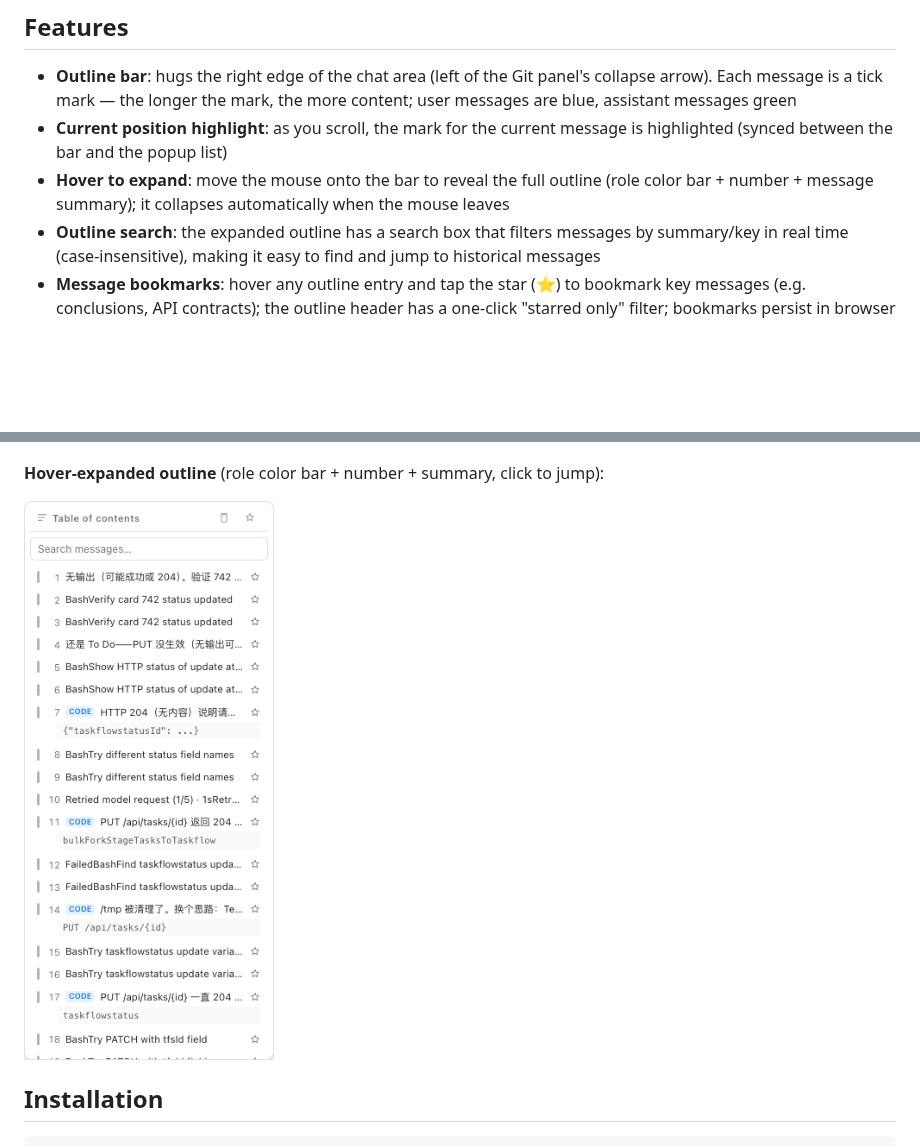
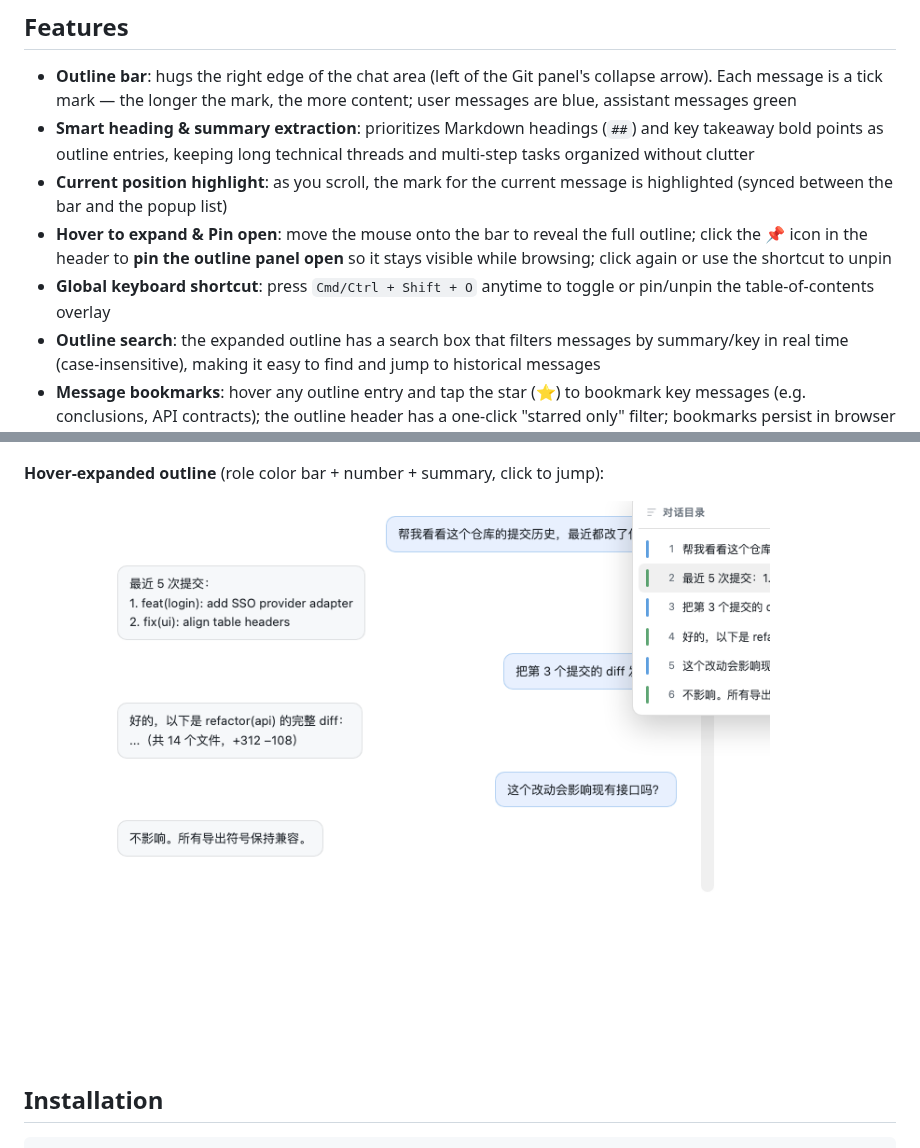
Before and after one commit to a792883583/dsh-chat-toc, a Markdown page: README.en.md, 2 parts joined by grey strips. Rendered like a GitHub page; pictures changed too: docs/toc-pop.png; blank space fills up the shorter version.

```diff
--- a/README.en.md
+++ b/README.en.md
@@ -7,8 +7,10 @@ A chat table-of-contents plugin for the DSH Web GUI: a book-style outline bar on
 ## Features
 
 - **Outline bar**: hugs the right edge of the chat area (left of the Git panel's collapse arrow). Each message is a tick mark — the longer the mark, the more content; user messages are blue, assistant messages green
+- **Smart heading & summary extraction**: prioritizes Markdown headings (`##`) and key takeaway bold points as outline entries, keeping long technical threads and multi-step tasks organized without clutter
 - **Current position highlight**: as you scroll, the mark for the current message is highlighted (synced between the bar and the popup list)
-- **Hover to expand**: move the mouse onto the bar to reveal the full outline (role color bar + number + message summary); it collapses automatically when the mouse leaves
+- **Hover to expand & Pin open**: move the mouse onto the bar to reveal the full outline; click the 📌 icon in the header to **pin the outline panel open** so it stays visible while browsing; click again or use the shortcut to unpin
+- **Global keyboard shortcut**: press `Cmd/Ctrl + Shift + O` anytime to toggle or pin/unpin the table-of-contents overlay
 - **Outline search**: the expanded outline has a search box that filters messages by summary/key in real time (case-insensitive), making it easy to find and jump to historical messages
 - **Message bookmarks**: hover any outline entry and tap the star (⭐) to bookmark key messages (e.g. conclusions, API contracts); the outline header has a one-click "starred only" filter; bookmarks persist in browser localStorage across reloads
 - **Export / Copy Markdown Outline**: the outline header provides a "📋 Copy outline" button to extract the entire conversation outline into a formatted Markdown tree in one click
```
Also changed, not shown: README.es.md (+3 -1 lines), README.md (+3 -1 lines), 5 other files.
